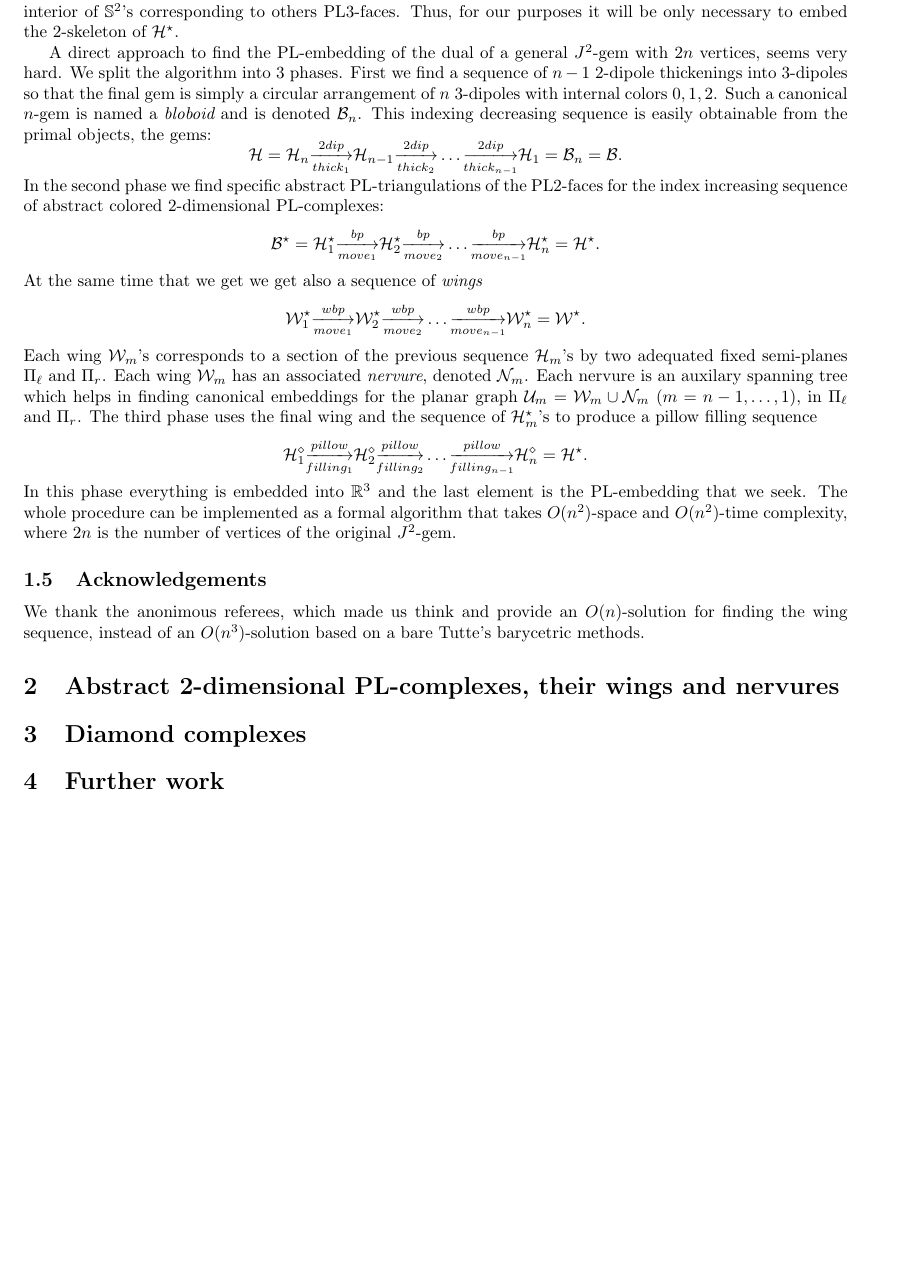
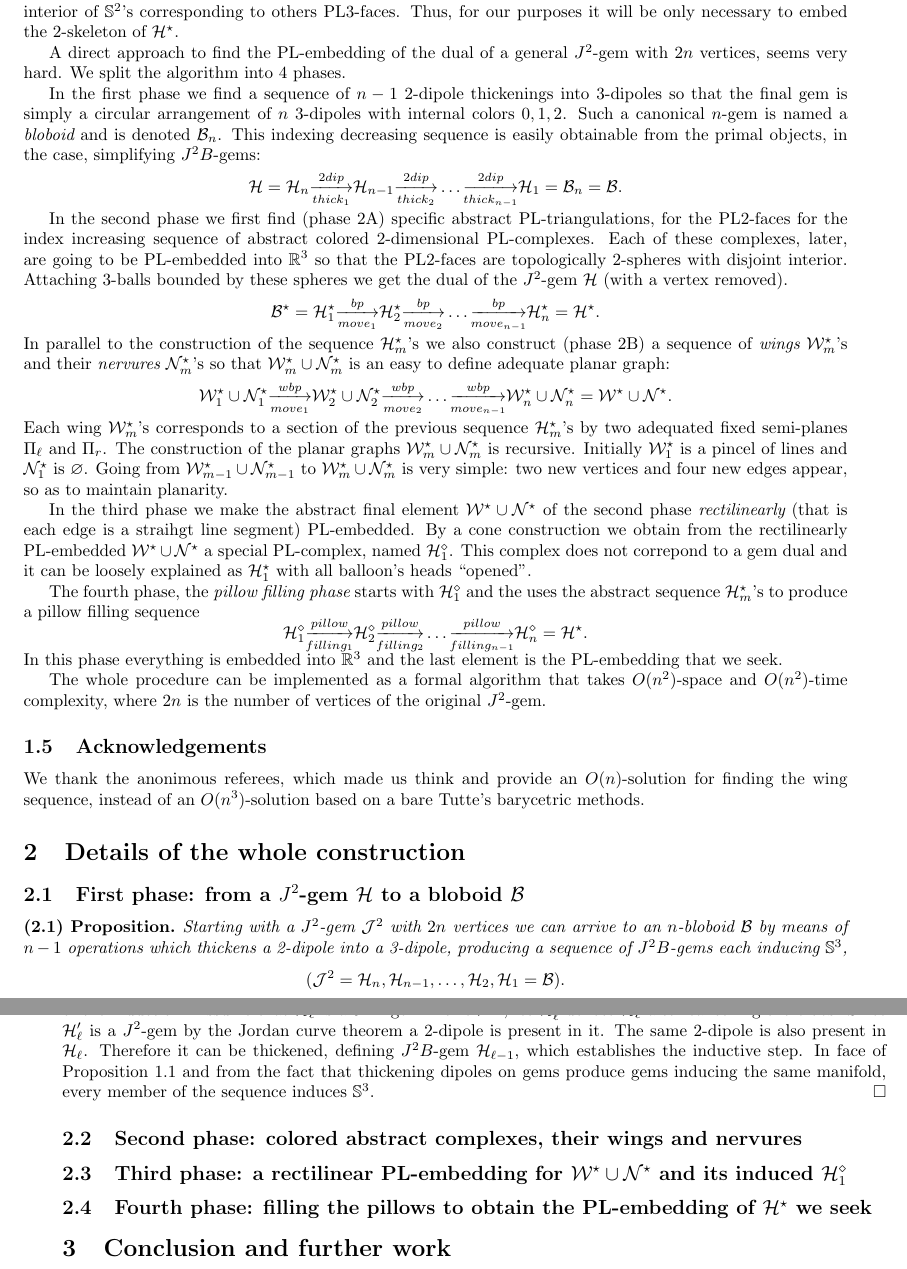
Before and after one commit to sostenes-lins/285.EmbeddingJ2gems, a LaTeX paper (A.main.tex): part of page 3 of 4 before the commit and two parts of pages 3 and 4 of 5 after it, the two joined at a grey line, cut so that both start at the same text, the shorter picture padded with empty space. Compiled offline with pdfLaTeX; the source files are stored in an older character set and shown here as Unicode.

Commit message:
estrutura do artigo pronta faltam 2.2 2.3 3.4

```diff
--- a/A.main.tex
+++ b/A.main.tex
@@ -263,33 +263,72 @@ it will be only necessary to embed the 2-skeleton of $\mathcal{H}^\star$.
 
 A direct approach to find the PL-embedding of the dual of a general $J^2$-gem with $2n$ vertices,
 seems very hard.
-We split the algorithm into 3 phases. First we find a sequence of $n-1$ 2-dipole thickenings into
+We split the algorithm into 4 phases.
+
+In the first phase we find a sequence of $n-1$ 2-dipole thickenings into
 3-dipoles so that the final gem is simply a circular arrangement of $n$ 3-dipoles with internal
 colors $0,1,2$.
 Such a canonical $n$-gem is named a {\em bloboid} and is denoted $\mathcal{B}_n$.
 This indexing decreasing sequence is easily obtainable from the
-primal objects, the gems:
+primal objects, in the case, simplifying $J^2B$-gems:
 $$\mathcal{H}=\mathcal{H}_{n} \mapright{2dip}{thick_1} \mathcal{H}_{n-1} \mapright{2dip}{thick_2} \ldots
 \mapright{2dip}{thick_{n-1}} \mathcal{H}_{1}=\mathcal{B}_n=\mathcal{B}.$$
-In the second phase we find specific abstract PL-triangulations
-of the PL2-faces for the index increasing sequence of abstract colored 2-dimensional PL-complexes:
-$$\mathcal{B}^\star=\mathcal{H}^\star_{1} \mapright{bp}{move_1}  \mathcal{H}^\star_{2}  \mapright{bp}{move_{2}} \ldots
-\mapright{bp}{move_{n-1}} \mathcal{H}^\star_{n}=\mathcal{H}^\star.$$ At the same time that we get
-we get also a sequence of {\em wings}
-$$\mathcal{W}^\star_{1} \mapright{wbp}{move_{1}} \mathcal{W}^\star_{2}  \mapright{wbp}{move_{2}} \ldots
-\mapright{wbp}{move_{n-1}} \mathcal{W}^\star_{n}=\mathcal{W}^\star.$$ Each wing
-$\mathcal{W}_m$'s corresponds to a section
-of the previous sequence $\mathcal{H}_m$'s by two adequated fixed semi-planes $\Pi_\ell$ and $\Pi_r$.
-Each wing $\mathcal{W}_m$ has an associated {\em nervure}, denoted $\mathcal{N}_m$.
-Each nervure is an auxilary spanning tree which helps in finding canonical embeddings for the planar
-graph $\mathcal{U}_m = \mathcal{W}_m \cup \mathcal{N}_m$ ($m=n-1, \ldots, 1$), in
-$\Pi_\ell$ and $\Pi_r$.
-The third phase uses the final wing and the sequence of $\mathcal{H}^\star_{m}$'s to produce
+
+In the second phase we first find (phase 2A) specific abstract PL-triangulations,
+for the PL2-faces for the index increasing sequence of abstract colored 2-dimensional PL-complexes.
+Each of these complexes, later, are going to be PL-embedded into $\mathbb{R}^3$ so
+that the PL2-faces are topologically 2-spheres with disjoint interior. Attaching
+3-balls bounded by these spheres we get the dual of the $J^2$-gem $\mathcal{H}$ (with a vertex
+removed).
+$$\mathcal{B}^\star=\mathcal{H}^\star_{1} \mapright{bp}{move_1}  \mathcal{H}^\star_{2}
+\mapright{bp}{move_{2}} \ldots
+\mapright{bp}{move_{n-1}} \mathcal{H}^\star_{n}=\mathcal{H}^\star.$$
+In parallel to the construction of the sequence $\mathcal{H}^\star_{m}$'s we also construct
+(phase 2B) a sequence of {\em wings} $\mathcal{W}^\star_{m}$'s and their {\em nervures}
+$\mathcal{N}^\star_{m}$'s so that  $\mathcal{W}^\star_{m} \cup \mathcal{N}^\star_{m}$
+is an easy to define adequate planar graph:
+$$\mathcal{W}^\star_{1} \cup \mathcal{N}^\star_{1} \mapright{wbp}{move_{1}}
+\mathcal{W}^\star_{2} \cup \mathcal{N}^\star_{2} \mapright{wbp}{move_{2}} \ldots
+\mapright{wbp}{move_{n-1}}
+\mathcal{W}^\star_{n} \cup \mathcal{N}^\star_{n}=
+\mathcal{W}^\star \cup \mathcal{N}^\star.$$
+Each wing $\mathcal{W}_m^\star$'s corresponds to a section
+of the previous sequence $\mathcal{H}_m^\star$'s by two adequated
+fixed semi-planes $\Pi_\ell$ and $\Pi_r$.
+The construction of the planar graphs $\mathcal{W}_m^\star \cup \mathcal{N}_m^\star$ is
+recursive. Initially $\mathcal{W}_1^\star$ is a pincel of lines and $\mathcal{N}_1^\star$
+is $\varnothing$.  Going from $\mathcal{W}_{m-1}^\star \cup \mathcal{N}_{m-1}^\star$
+to $\mathcal{W}_{m}^\star \cup \mathcal{N}_{m}^\star$ is very simple: two new vertices and four
+new edges appear, so as to maintain planarity.
+% a vertex is broken into two
+% and a new vertex of $\mathcal{N}_{m}^\star$ appear;
+% two new edges are adjoined to $\mathcal{W}_{m}^\star$ and two new edges are adjoined to
+% $\mathcal{N}_{m}^\star$, in a way as to respect some cyclic ordering around the new vertices.
+
+
+In the third phase we make the abstract final element
+$\mathcal{W}^\star \cup \mathcal{N}^\star$
+of the second phase {\em rectilinearly} (that is each edge is a straihgt line segment) PL-embedded.
+By a cone construction we obtain from the rectilinearly PL-embedded
+$\mathcal{W}^\star \cup \mathcal{N}^\star$  a special
+PL-complex, named $\mathcal{H}_1^\diamond$. This complex does not correpond to a gem dual
+and it can be loosely explained as $\mathcal{H}_1^\star$ with all balloon's heads ``opened''.
+% More details can only be given in the actual construct of Section \ref{}.
+
+
+The fourth phase, the {\em pillow filling phase}
+starts with $\mathcal{H}_1^\diamond$ and the uses the abstract sequence
+$\mathcal{H}^\star_{m}$'s to produce
 a pillow filling sequence $$\mathcal{H}^\diamond_{1}  \mapright{pillow}{filling_{1}}
 \mathcal{H}^\diamond_2  \mapright{pillow}{filling_{2}} \ldots  \mapright{pillow}{filling_{n-1}}
 \mathcal{H}^\diamond_{n}=\mathcal{H}^\star.$$
 In this phase everything is embedded into $\mathbb{R}^3$ and the last element
-is the PL-embedding that we seek. The whole procedure can be implemented as a formal
+is the PL-embedding that we seek.
+% It is worth mentioning that (except for the last one) these
+% complexes have no counterpart in the dual gems, that is they do not have PL2-faces, only
+% the part correspondig to the balloon's head  $\nabla_u \cup \nabla_v$.
+
+The whole procedure can be implemented as a formal
 algorithm that takes $O(n^2)$-space
 and $O(n^2)$-time complexity, where $2n$ is the number of vertices of the original $J^2$-gem.
 
@@ -298,9 +337,45 @@ We thank the anonimous referees, which made us think and provide an $O(n)$-solut
 for finding the wing sequence, instead of an $O(n^3)$-solution based on a bare Tutte's
 barycetric methods.
 
-\section{Abstract 2-dimensional PL-complexes, their wings and nervures}
-\section{Diamond complexes}
-\section{Further work}
+\section{Details of the whole construction}
+\subsection{First phase: from a $J^2$-gem $\mathcal{H}$ to a bloboid $\mathcal{B}$}
+
+\begin{proposition}
+\label{prop:startingwith}
+Starting with a $J^2$-gem $\mathcal{J}^2$ with $2n$ vertices we can arrive to an
+$n$-bloboid $\mathcal{B}$ by means of $n-1$ operations which thickens a 2-dipole into a 3-dipole,
+producing a sequence of $J^2B$-gems each inducing $\mathbb{S}^3$,
+$$(\mathcal{J}^2=\mathcal{H}_{n},\mathcal{H}_{n-1},\ldots, \mathcal{H}_{2},\mathcal{H}_{1}=\mathcal{B}).$$
+
+\end{proposition}
+\begin{proof}
+The proof is by induction. For $\ell=n$ we have $\mathcal{H}_{n}=\mathcal{J}^2$ and
+so it is a $J^2B$-gem, establishing the basis of the induction. Assume that
+$\mathcal{H}_\ell$ is a $J^2B$-gem.
+For $\ell>1$, let $\mathcal{H}'_\ell$ denote  $\mathcal{H}_\ell$ after cancelling the blobs.
+Since $\mathcal{H}'_\ell$ is a $J^2$-gem by the Jordan curve theorem
+a 2-dipole is present in it. The same 2-dipole is also present in $\mathcal{H}_\ell$.
+Therefore it can be thickened, defining  $J^2B$-gem $\mathcal{H}_{\ell-1}$, which
+establishes the inductive step. In face of Proposition \ref{prop:j2shere} and from
+the fact that thickening dipoles on gems produce gems inducing the same manifold,
+every member of the sequence induces $\mathbb{S}^3$.
+\end{proof}
+
+% The above proof is illustrated in Fig. \ref{fig:j2gemrSEQ}. Note that the thickenings are of two
+% types: either of type $0$ where the edges $e$ and $f$ are $0$-edges in the interior of the $23$-gon, or else
+% of type $1$ if they  are $1$-edges in its exterior. The above sequence is by no means unique because
+% various 2-dipole choices present themselves along the way. We fix one and such a sequence and
+% used it as the basis for
+% establishing bounds on the size of the colored complexes,
+% dual of the $J^2$-gem. This is done in the companion
+% paper \cite{linsmachadoB2012}.
+
+\subsection{Second phase: colored abstract complexes, their wings and nervures}
+\subsection{Third phase: a rectilinear PL-embedding for
+$\mathcal{W}^\star \cup \mathcal{N}^\star$ and its induced $\mathcal{H}_1^\diamond$}
+\subsection{Fourth phase: filling the pillows to obtain the PL-embedding of $\mathcal{H}^\star$ we seek}
+
+\section{Conclusion and further work}
 
 \include{E.refAffiliation}
 %\input{affiliation}
```
Also changed, not shown: bibtexIndex.bib (+36 -0 lines), A.main.pdf, A.main.tex (8 more changed lines), 3 other files.
